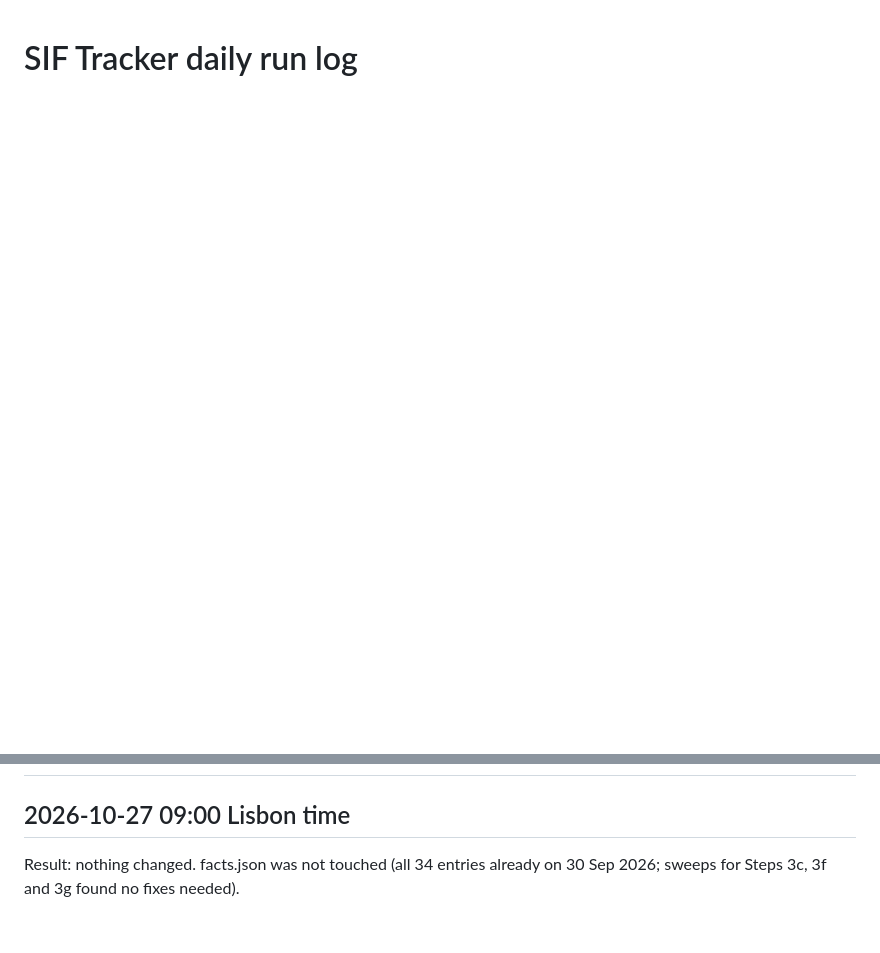
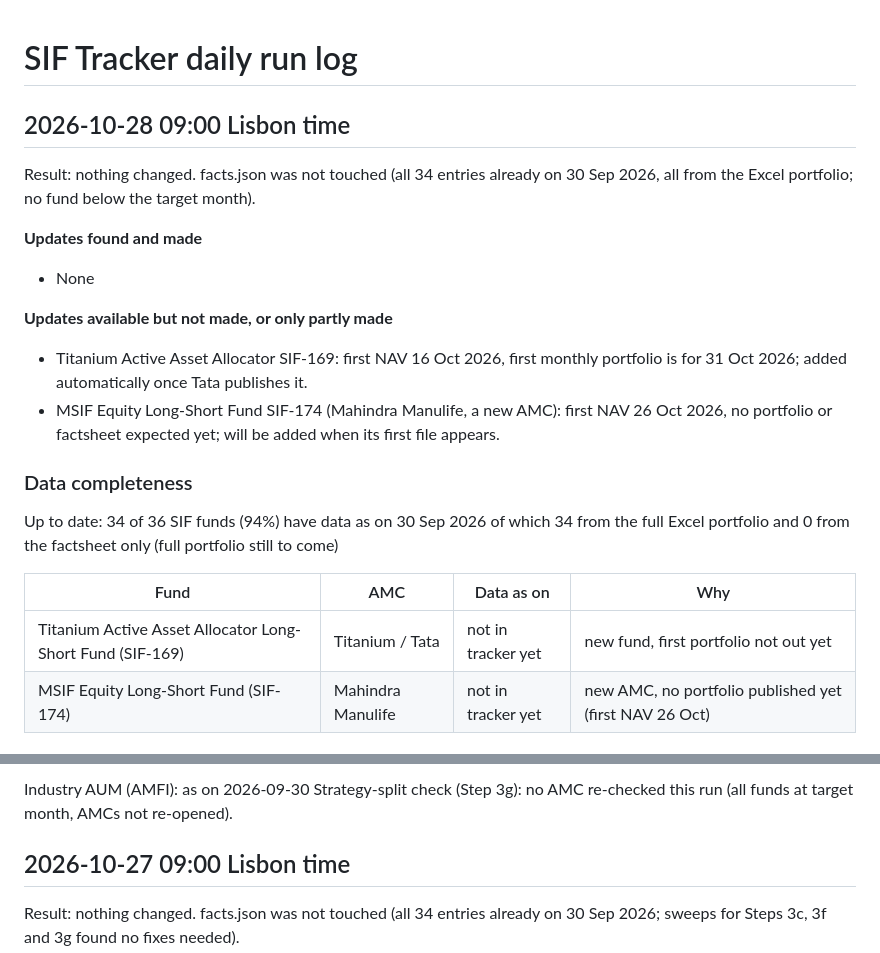
Before and after one commit to investingtfd/sif-tracker, a Markdown page: site/run-log.md, 2 parts joined by grey strips. Rendered like a GitHub page; blank space fills up the shorter version.

```diff
--- a/site/run-log.md
+++ b/site/run-log.md
@@ -1 +1,21 @@
 # SIF Tracker daily run log
+
+## 2026-10-28 09:00 Lisbon time
+Result: nothing changed. facts.json was not touched (all 34 entries already on 30 Sep 2026, all from the Excel portfolio; no fund below the target month).
+
+**Updates found and made**
+- None
+
+**Updates available but not made, or only partly made**
+- Titanium Active Asset Allocator SIF-169: first NAV 16 Oct 2026, first monthly portfolio is for 31 Oct 2026; added automatically once Tata publishes it.
+- MSIF Equity Long-Short Fund SIF-174 (Mahindra Manulife, a new AMC): first NAV 26 Oct 2026, no portfolio or factsheet expected yet; will be added when its first file appears.
+
+### Data completeness
+Up to date: 34 of 36 SIF funds (94%) have data as on 30 Sep 2026
+of which 34 from the full Excel portfolio and 0 from the factsheet only (full portfolio still to come)
+
+| Fund | AMC | Data as on | Why |
+|---|---|---|---|
+| Titanium Active Asset Allocator Long-Short Fund (SIF-169) | Titanium / Tata | not in tracker yet | new fund, first portfolio not out yet |
+| MSIF Equity Long-Short Fund (SIF-174) | Mahindra Manulife | not in tracker yet | new AMC, no portfolio published yet (first NAV 26 Oct) |
+
@@ -2,3 +50,5 @@
+Industry AUM (AMFI): as on 2026-09-30
+Strategy-split check (Step 3g): no AMC re-checked this run (all funds at target month, AMCs not re-opened).
 
 ## 2026-10-27 09:00 Lisbon time
 Result: nothing changed. facts.json was not touched (all 34 entries already on 30 Sep 2026; sweeps for Steps 3c, 3f and 3g found no fixes needed).
```
Also changed, not shown: other parts of site/run-log.md (+28 -0 lines).
